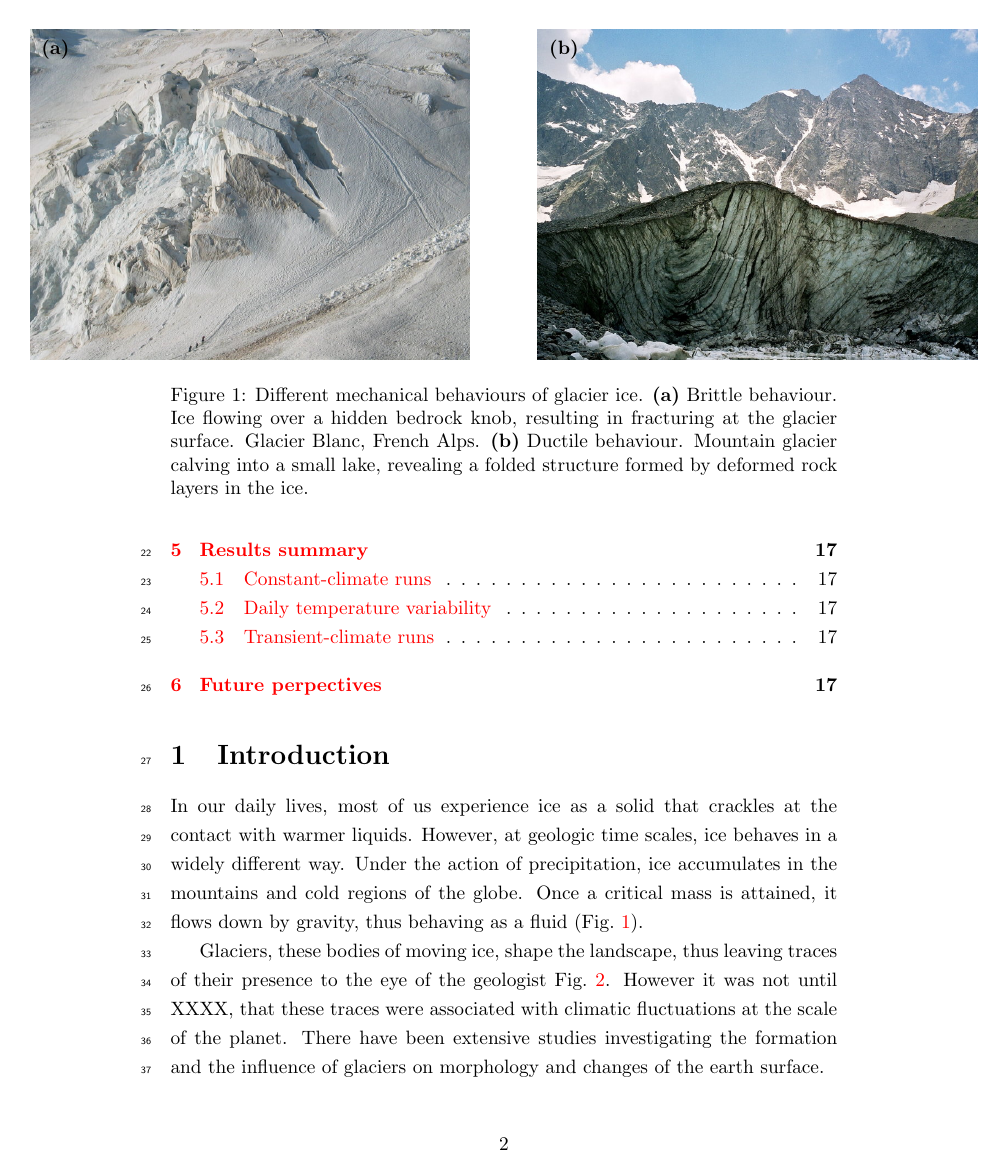
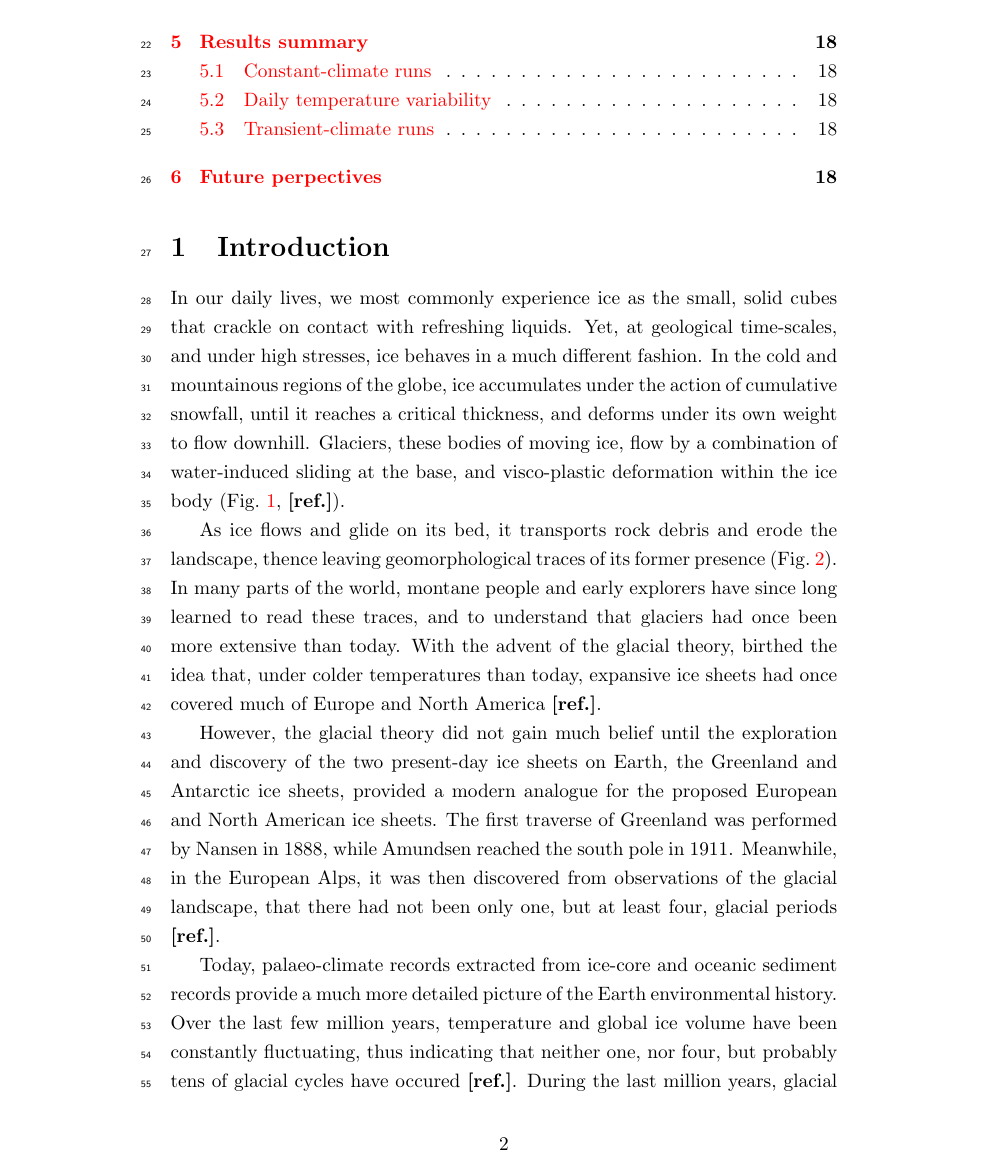
Before and after one commit to juseg/cordillera, a LaTeX document (kappa.tex): page 2 of 17 before the commit and page 2 of 18 after it. Compiled offline with pdfLaTeX; a missing bibliography style is replaced by a similar one.

Commit message:
Add introduction text.

```diff
--- a/kappa.tex
+++ b/kappa.tex
@@ -96,14 +96,37 @@
 \section{Introduction}
 % ======================================================================
 
-In our daily lives, most of us experience ice as a solid that crackles at the
-contact with warmer liquids. However, at geologic time scales, ice behaves in a
-widely different way. Under the action of precipitation, ice accumulates in the
-mountains and cold regions of the globe. Once a critical mass is attained, it
-flows down by gravity, thus behaving as a fluid (\cref{fig:glacier-mechanics}).
+In our daily lives, we most commonly experience ice as the small, solid cubes
+that crackle on contact with refreshing liquids. Yet, at geological
+time-scales, and under high stresses, ice behaves in a much different fashion.
+In the cold and mountainous regions of the globe, ice accumulates under the
+action of cumulative snowfall, until it reaches a critical thickness, and
+deforms under its own weight to flow downhill. Glaciers, these bodies of moving
+ice, flow by a combination of water-induced sliding at the base, and
+visco-plastic deformation within the ice body (\cref{fig:glacier-mechanics},
+\mref).
 
-Glaciers, these bodies of moving ice, shape the landscape, thus leaving traces
-of their presence to the eye of the geologist \cref{fig:glaciation-indicators}.
-However it was not until XXXX, that these traces were associated with
-climatic fluctuations at the scale of the planet. There have been extensive studies investigating the formation and the influence of glaciers on morphology and changes of the earth surface.
+As ice flows and glide on its bed, it transports rock debris and erode the
+landscape, thence leaving geomorphological traces of its former presence
+(\cref{fig:glaciation-indicators}). In many parts of the world, montane people
+and early explorers have since long learned to read these traces, and to
+understand that glaciers had once been more extensive than today. With the
+advent of the glacial theory, birthed the idea that, under colder temperatures
+than today, expansive ice sheets had once covered much of Europe and North
+America \mref.
 
+However, the glacial theory did not gain much belief until the exploration and
+discovery of the two present-day ice sheets on Earth, the Greenland and
+Antarctic ice sheets, provided a modern analogue for the proposed European and
+North American ice sheets. The first traverse of Greenland was performed by
+Nansen in 1888, while Amundsen reached the south pole in 1911. Meanwhile, in
+the European Alps, it was then discovered from observations of the glacial
+landscape, that there had not been only one, but at least four, glacial periods
+\mref.
+
+Today, palaeo-climate records extracted from ice-core and oceanic sediment
+records provide a much more detailed picture of the Earth environmental
+history. Over the last few million years, temperature and global ice volume
+have been constantly fluctuating, thus indicating that neither one, nor four,
+but probably tens of glacial cycles have occured \mref. During the last million
+years, glacial and interglacial cycles have succeeded each other with a 100-kyr
```
Also changed, not shown: kappa.tex (29 more changed lines).
